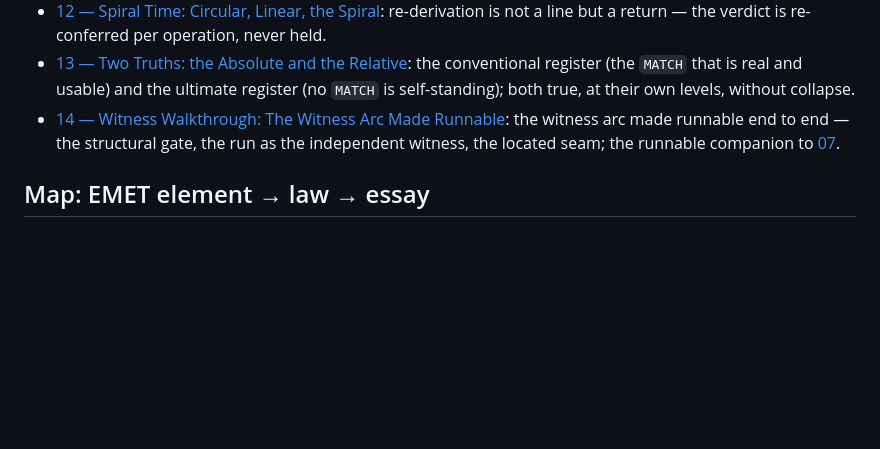
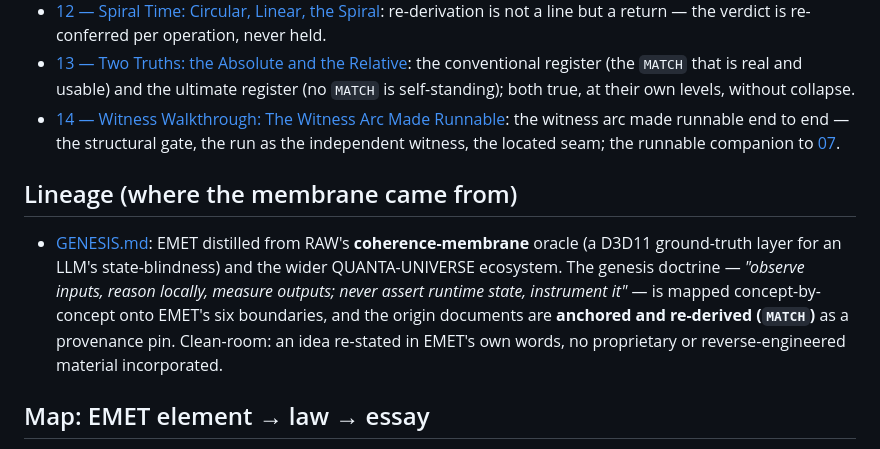
Before and after one commit to HarperZ9/emet, a Markdown page: docs/rationale/INDEX.md, the part around the change. Drawn GitHub-style; blank space fills up the shorter version.

```diff
--- a/docs/rationale/INDEX.md
+++ b/docs/rationale/INDEX.md
@@ -36,6 +36,10 @@ witness, the coordinate singularity, the atlas, spiral time, and the two truths.
 - [13 — Two Truths: the Absolute and the Relative](./13-two-truths.md): the conventional register (the `MATCH` that is real and usable) and the ultimate register (no `MATCH` is self-standing); both true, at their own levels, without collapse.
 - [14 — Witness Walkthrough: The Witness Arc Made Runnable](./14-witness-walkthrough.md): the witness arc made runnable end to end — the structural gate, the run as the independent witness, the located seam; the runnable companion to [07](./07-walkthrough.md).
 
+## Lineage (where the membrane came from)
+
+- [GENESIS.md](./GENESIS.md): EMET distilled from RAW's **coherence-membrane** oracle (a D3D11 ground-truth layer for an LLM's state-blindness) and the wider QUANTA-UNIVERSE ecosystem. The genesis doctrine — *"observe inputs, reason locally, measure outputs; never assert runtime state, instrument it"* — is mapped concept-by-concept onto EMET's six boundaries, and the origin documents are **anchored and re-derived (`MATCH`)** as a provenance pin. Clean-room: an idea re-stated in EMET's own words, no proprietary or reverse-engineered material incorporated.
+
 ## Map: EMET element → law → essay
 
 The same eight rows as the [spine](../../RATIONALE.md), each linking the essay
```
Also changed, not shown: docs/rationale/GENESIS.md (added, +149 -0 lines).
